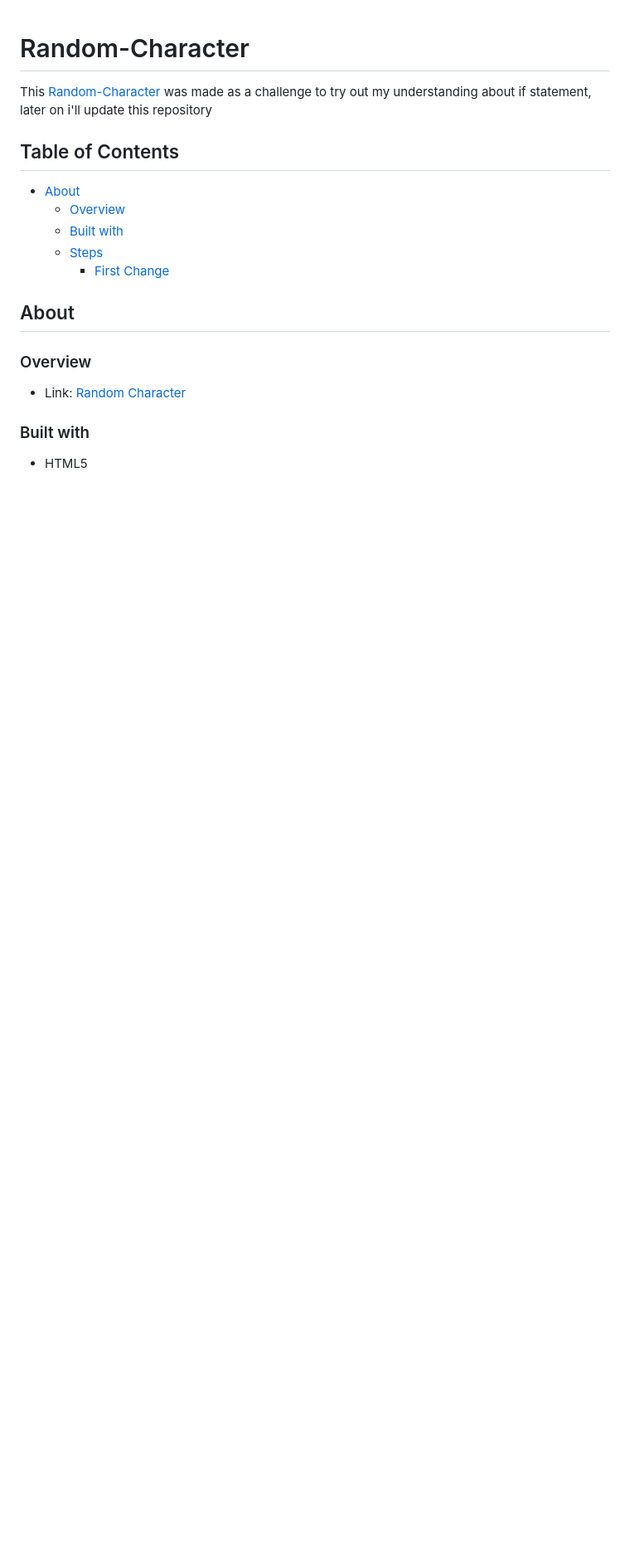
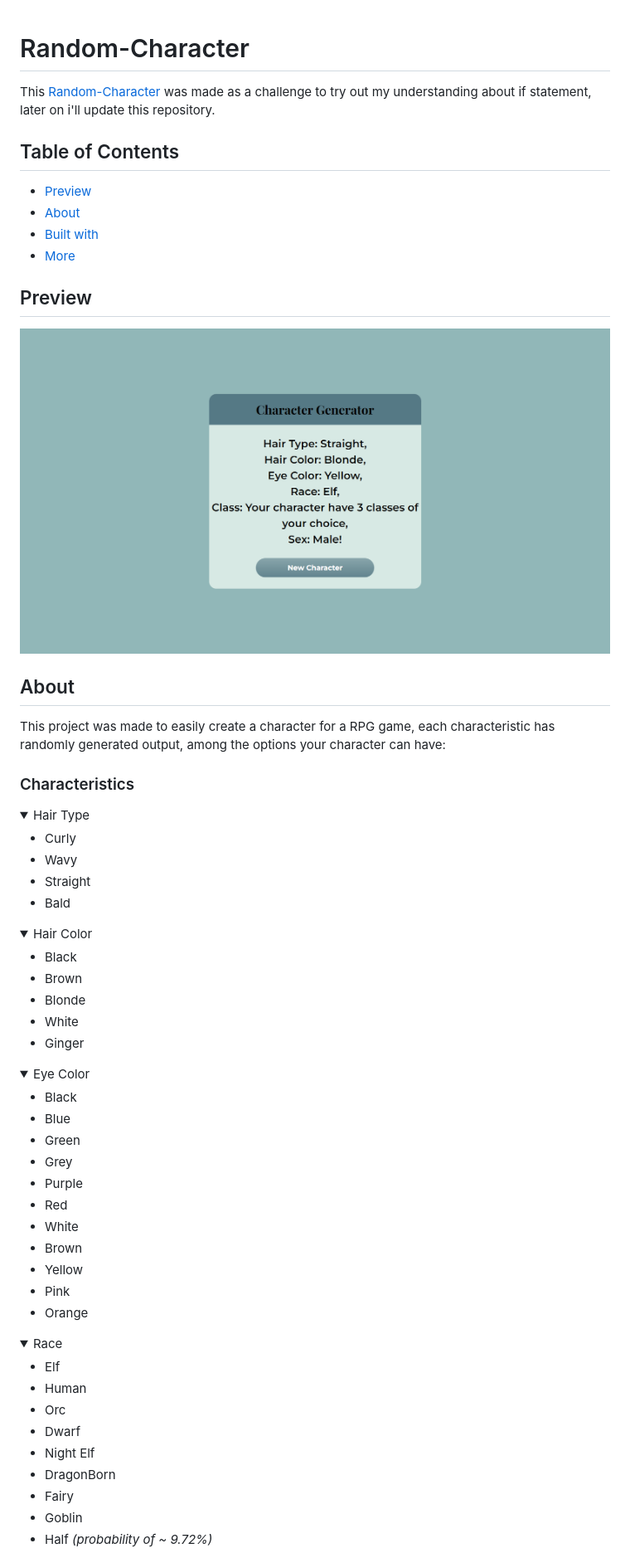
Before and after one commit to IgorDGomes/Random-Character, a Markdown page: README.md, the part around the change printed below. Shown: that part at 83% size. GitHub-like rendering; pictures changed too: assets/Desktop-Preview.png (added); folded sections open; blank space fills up the shorter version.

```diff
--- a/README.md
+++ b/README.md
@@ -1,21 +1,72 @@
 # Random-Character
 
-This [Random-Character](https://github.com/IgorDGomes/Random-Character) was made as a challenge to try out my understanding about if statement, later on i'll update this repository
+This [Random-Character](https://github.com/IgorDGomes/Random-Character) was made as a challenge to try out my understanding about if statement, later on i'll update this repository.
 
 ## Table of Contents
 
+- [Preview](#preview)
 - [About](#about)
-  - [Overview](#overview)
-  - [Built with](#built-with)
-  - [Steps](#steps)
-    - [First Change](#first-change)
+- [Built with](#built-with)
+- [More](#more)
+
+
+## Preview
+
+[![Desktop Preview](./assets/Desktop-Preview.png)](https://igordgomes.github.io/Random-Character/)
+
 
 ## About
 
-### Overview
+This project was made to easily create a character for a RPG game, each characteristic has randomly generated output, among the options your character can have:
 
-- Link: [Random Character](https://igordgomes.github.io/Random-Character/)
+### Characteristics
 
-### Built with
+<details>
+<summary>Hair Type</summary>
 
-- HTML5
+  - Curly
+  - Wavy
+  - Straight
+  - Bald
+</details>
+
+<details>
+<summary>Hair Color</summary>
+
+  - Black
+  - Brown
+  - Blonde
+  - White
+  - Ginger
+</details>
+
+<details>
+<summary>Eye Color</summary>
+
+  - Black
+  - Blue
+  - Green
+  - Grey
+  - Purple
+  - Red
+  - White
+  - Brown
+  - Yellow
+  - Pink
+  - Orange
+</details>
+
+<details>
+<summary>Race</summary>
+
+  - Elf
+  - Human
+  - Orc
+  - Dwarf
+  - Night Elf
+  - DragonBorn
+  - Fairy
+  - Goblin
+  - Half *(probability of ~ 9.72%)*
+</details>
+
```
Also changed, not shown: other parts of README.md (+35 -5 lines).
